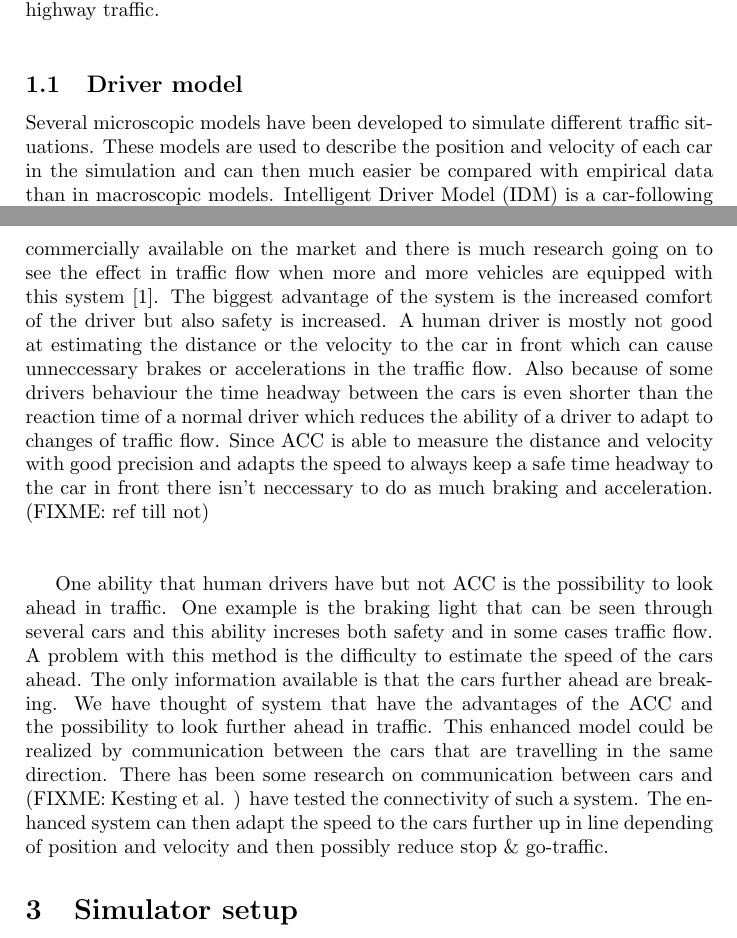
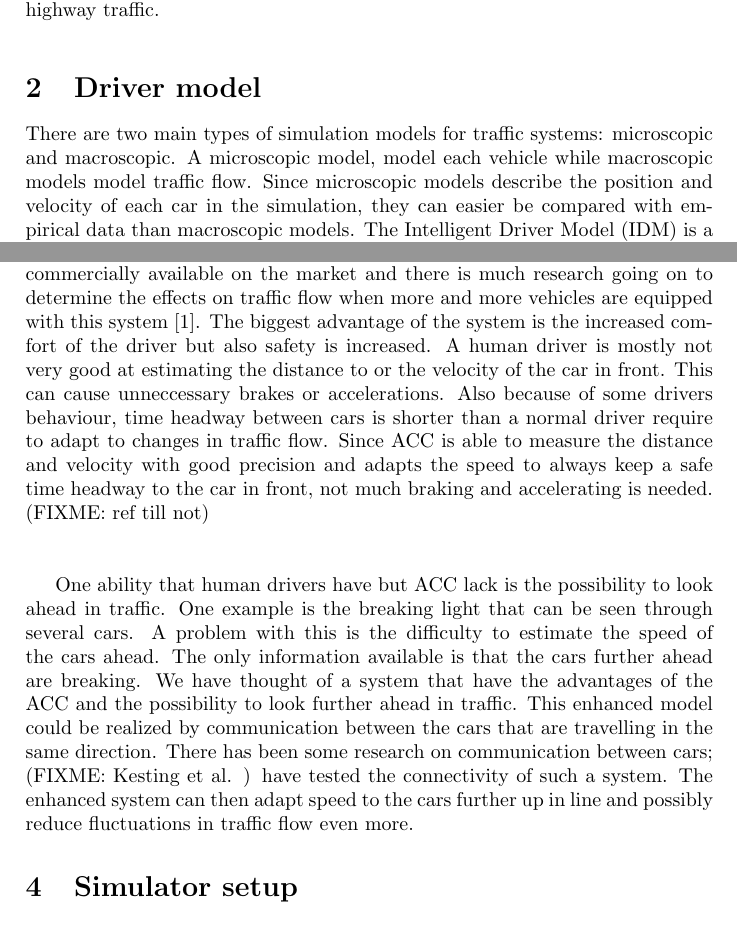
Before and after one commit to evGeniusUA/castraffic, a LaTeX paper (Report/main.tex, which reads Report/acc.tex, Report/drivermodel.tex): two parts of pages 3 and 4 of 8, joined at a grey line, cut so that both start at the same text. Compiled offline with pdfLaTeX.

Commit message:
gatt igenom fram till simulator

```diff
--- a/Report/acc.tex
+++ b/Report/acc.tex
@@ -6,25 +5,29 @@ adapt the speed so a certain time gap is maintained between the cars. ACC
+adapt the own speed so a certain time gap is maintained between the cars. ACC
 is already commercially available on the market and there is much research
-going on to see the effect in traffic flow when more and more vehicles are
+going on to determine the effects on traffic flow when more and more vehicles are
 equipped with this system \cite{acc}. The biggest advantage of the system
 is the increased comfort of the driver but also safety is increased. A human
-driver is mostly not good at estimating the distance or the velocity to the car
-in front which can cause unneccessary brakes or accelerations in the traffic
-flow. Also because of some drivers behaviour the time headway between the
-cars is even shorter than the reaction time of a normal driver which reduces
-the ability of a driver to adapt to changes of traffic flow. Since ACC is
+driver is mostly not very good at estimating the distance to or the velocity of the car
+in front. This can cause unneccessary brakes or accelerations. Also because of
+some drivers behaviour, time headway between cars is shorter than a normal
+driver require to adapt to changes in traffic flow. Since ACC is
 able to measure the distance and velocity with good precision and adapts
-the speed to always keep a safe time headway to the car in front there isn't
-neccessary to do as much braking and acceleration. (FIXME: ref till not)\\\\
+the speed to always keep a safe time headway to the car in front, not much
+braking and accelerating is needed. (FIXME: ref till not)\\\\
 
-One ability that human drivers have but not ACC is the possibility to look
-ahead in traffic. One example is the braking light that can be seen through
-several cars and this ability increses both safety and in some cases traffic
-flow. A problem with this method is the difficulty to estimate the speed of the
+% Nice intro EACC, snyggt sammanbundet!
+One ability that human drivers have but ACC lack is the possibility to look
+ahead in traffic. One example is the breaking light that can be seen through
+several cars.
+%This ability increses both safety and in some cases traffic flow.%
+ A problem with this is the difficulty to estimate the speed of the
 cars ahead. The only information available is that the cars further ahead are
-breaking. We have thought of system that have the advantages of the ACC and
+breaking. We have thought of a system that have the advantages of the ACC and
 the possibility to look further ahead in traffic. This enhanced model could
 be realized by communication between the cars that are travelling in the same
-direction. There has been some research on communication between cars and
+direction.
+%Var skall vi ha den har meningen? den bryter in mellan...
+There has been some research on communication between cars;
 (FIXME: Kesting et al. ) have tested the connectivity of such a system. The
-enhanced system can then adapt the speed to the cars further up in line
-depending of position and velocity and then possibly reduce stop \& go-traffic.
+enhanced system can then adapt speed to the cars further up in line
+and possibly reduce fluctuations in traffic flow even more.
--- a/Report/drivermodel.tex
+++ b/Report/drivermodel.tex
@@ -1,4 +1,7 @@
-\subsection{Driver model}
-Several microscopic models have been developed to simulate different traffic
-situations. These models are used to describe the position and velocity of each car in the simulation and can then much easier be compared with empirical data than in macroscopic models. Intelligent Driver Model (IDM) is a car-following
-model and belongs to the deterministic kind of microscopic models \ref{idm}.\\\\
+\section{Driver model}
+There are two main types of simulation models for traffic systems: microscopic
+and macroscopic. A microscopic model, model each vehicle while macroscopic
+models model traffic flow. Since microscopic models describe the position
+and velocity of each car in the simulation, they can easier be compared with
+empirical data than macroscopic models. The Intelligent Driver Model (IDM)
+is a car-following model and belongs to the deterministic kind of microscopic
```
Also changed, not shown: Report/introduction.tex (+11 -12 lines), Report/summary.tex (+10 -4 lines), Report/main.pdf, Report/acc.tex (3 more changed lines), Report/drivermodel.tex (9 more changed lines).
